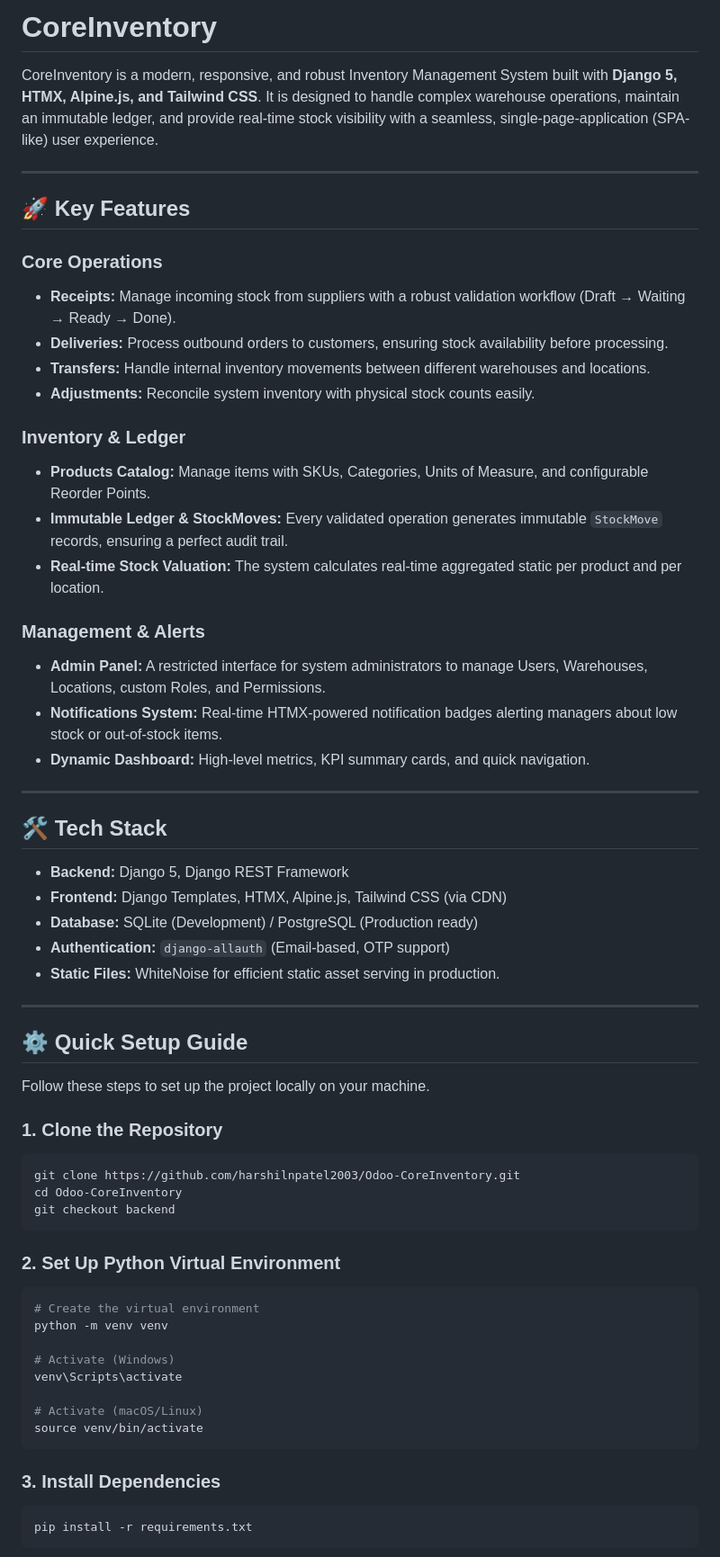
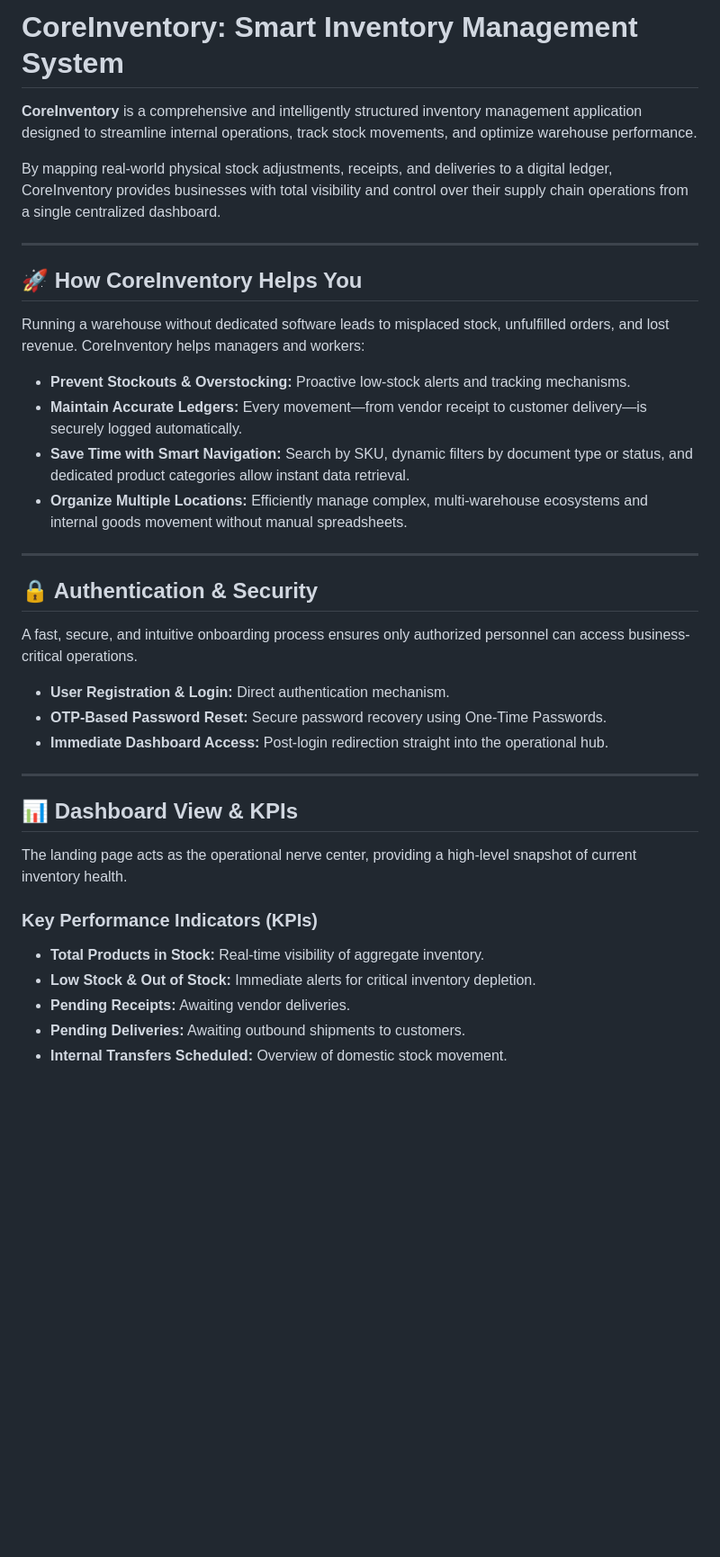
Before and after one commit to RikinParekh15147/CoreInventory, a Markdown page: README.md, the part around one of its changes. Shown at 90% size. GitHub-like rendering; blank space fills up the shorter version.

````diff
--- a/README.md
+++ b/README.md
@@ -1,64 +1,38 @@
-# CoreInventory
+# CoreInventory: Smart Inventory Management System
 
-CoreInventory is a modern, responsive, and robust Inventory Management System built with **Django 5, HTMX, Alpine.js, and Tailwind CSS**. It is designed to handle complex warehouse operations, maintain an immutable ledger, and provide real-time stock visibility with a seamless, single-page-application (SPA-like) user experience.
+**CoreInventory** is a comprehensive and intelligently structured inventory management application designed to streamline internal operations, track stock movements, and optimize warehouse performance.
+
+By mapping real-world physical stock adjustments, receipts, and deliveries to a digital ledger, CoreInventory provides businesses with total visibility and control over their supply chain operations from a single centralized dashboard.
 
 ---
 
-## 🚀 Key Features
+## 🚀 How CoreInventory Helps You
 
-### Core Operations
-*   **Receipts:** Manage incoming stock from suppliers with a robust validation workflow (Draft → Waiting → Ready → Done).
-*   **Deliveries:** Process outbound orders to customers, ensuring stock availability before processing.
-*   **Transfers:** Handle internal inventory movements between different warehouses and locations.
-*   **Adjustments:** Reconcile system inventory with physical stock counts easily.
-
-### Inventory & Ledger
-*   **Products Catalog:** Manage items with SKUs, Categories, Units of Measure, and configurable Reorder Points.
-*   **Immutable Ledger & StockMoves:** Every validated operation generates immutable `StockMove` records, ensuring a perfect audit trail.
-*   **Real-time Stock Valuation:** The system calculates real-time aggregated static per product and per location.
-
-### Management & Alerts
-*   **Admin Panel:** A restricted interface for system administrators to manage Users, Warehouses, Locations, custom Roles, and Permissions.
-*   **Notifications System:** Real-time HTMX-powered notification badges alerting managers about low stock or out-of-stock items.
-*   **Dynamic Dashboard:** High-level metrics, KPI summary cards, and quick navigation.
+Running a warehouse without dedicated software leads to misplaced stock, unfulfilled orders, and lost revenue. CoreInventory helps managers and workers:
+- **Prevent Stockouts & Overstocking:** Proactive low-stock alerts and tracking mechanisms.
+- **Maintain Accurate Ledgers:** Every movement—from vendor receipt to customer delivery—is securely logged automatically.
+- **Save Time with Smart Navigation:** Search by SKU, dynamic filters by document type or status, and dedicated product categories allow instant data retrieval.
+- **Organize Multiple Locations:** Efficiently manage complex, multi-warehouse ecosystems and internal goods movement without manual spreadsheets.
 
 ---
 
-## 🛠️ Tech Stack
+## 🔒 Authentication & Security
 
-*   **Backend:** Django 5, Django REST Framework
-*   **Frontend:** Django Templates, HTMX, Alpine.js, Tailwind CSS (via CDN)
-*   **Database:** SQLite (Development) / PostgreSQL (Production ready)
-*   **Authentication:** `django-allauth` (Email-based, OTP support)
-*   **Static Files:** WhiteNoise for efficient static asset serving in production.
+A fast, secure, and intuitive onboarding process ensures only authorized personnel can access business-critical operations.
+- **User Registration & Login:** Direct authentication mechanism.
+- **OTP-Based Password Reset:** Secure password recovery using One-Time Passwords.
+- **Immediate Dashboard Access:** Post-login redirection straight into the operational hub.
 
 ---
 
-## ⚙️ Quick Setup Guide
+## 📊 Dashboard View & KPIs
 
-Follow these steps to set up the project locally on your machine.
+The landing page acts as the operational nerve center, providing a high-level snapshot of current inventory health.
 
-### 1. Clone the Repository
-```bash
-git clone https://github.com/harshilnpatel2003/Odoo-CoreInventory.git
-cd Odoo-CoreInventory
-git checkout backend
-```
+### Key Performance Indicators (KPIs)
+- **Total Products in Stock:** Real-time visibility of aggregate inventory.
+- **Low Stock & Out of Stock:** Immediate alerts for critical inventory depletion.
+- **Pending Receipts:** Awaiting vendor deliveries.
+- **Pending Deliveries:** Awaiting outbound shipments to customers.
+- **Internal Transfers Scheduled:** Overview of domestic stock movement.
 
-### 2. Set Up Python Virtual Environment
-```bash
-# Create the virtual environment
-python -m venv venv
-
-# Activate (Windows)
-venv\Scripts\activate
-
-# Activate (macOS/Linux)
-source venv/bin/activate
-```
-
-### 3. Install Dependencies
-```bash
-pip install -r requirements.txt
-```
-
````
Also changed, not shown: other parts of README.md (+95 -50 lines).
